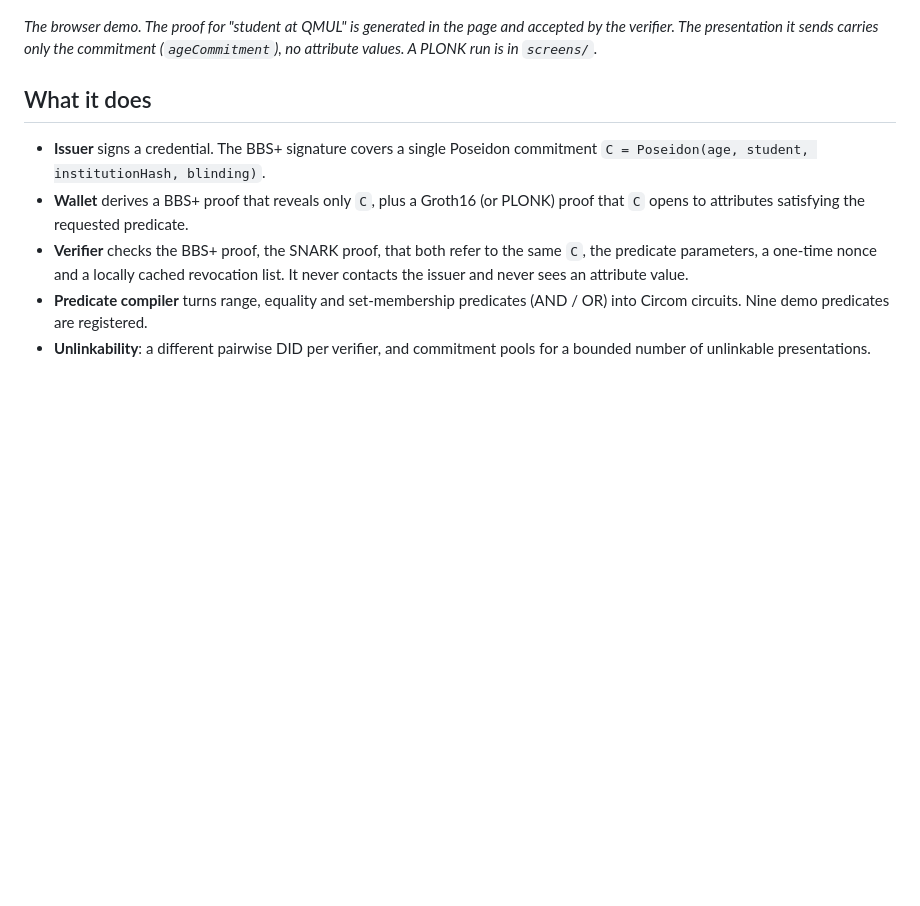
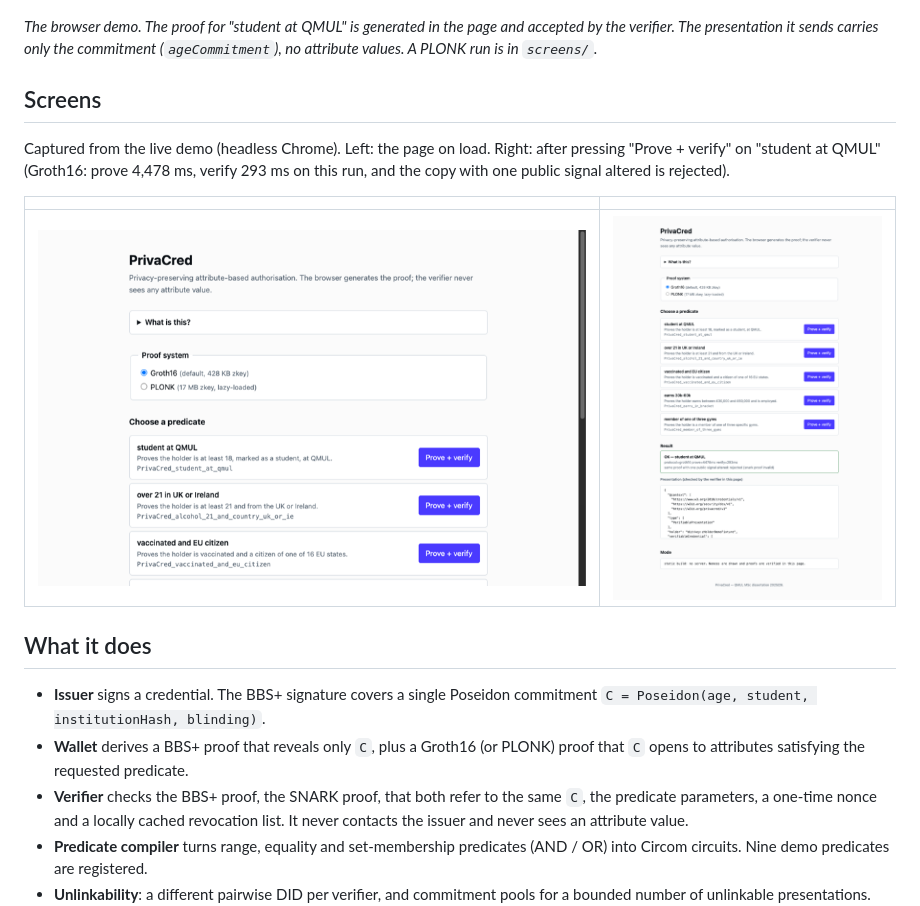
Before and after one commit to DominicDamire/privacred-demo, a Markdown page: README.md, the part around the change. GitHub-like rendering; pictures changed too: screens/home.png (added), screens/result.png (added); blank space fills up the shorter version.

Commit message:
Add public demo build

```diff
--- a/README.md
+++ b/README.md
@@ -13,6 +13,14 @@ Privacy-preserving authorisation prototype. A holder proves a predicate about a
 <p align="center"><img src="screens/home.png" alt="The PrivaCred browser demo: five predicates, a green OK result for student at QMUL, and the presentation sent to the verifier with only a commitment in credentialSubject" width="640"></p>
 
 *The browser demo. The proof for "student at QMUL" is generated in the page and accepted by the verifier. The presentation it sends carries only the commitment (`ageCommitment`), no attribute values. A PLONK run is in `screens/`.*
+
+## Screens
+
+Captured from the live demo (headless Chrome). Left: the page on load. Right: after pressing "Prove + verify" on "student at QMUL" (Groth16: prove 4,478 ms, verify 293 ms on this run, and the copy with one public signal altered is rejected).
+
+| | |
+|---|---|
+| ![Demo home](screens/home.png) | ![Proof accepted](screens/result.png) |
 
 ## What it does
 
```
